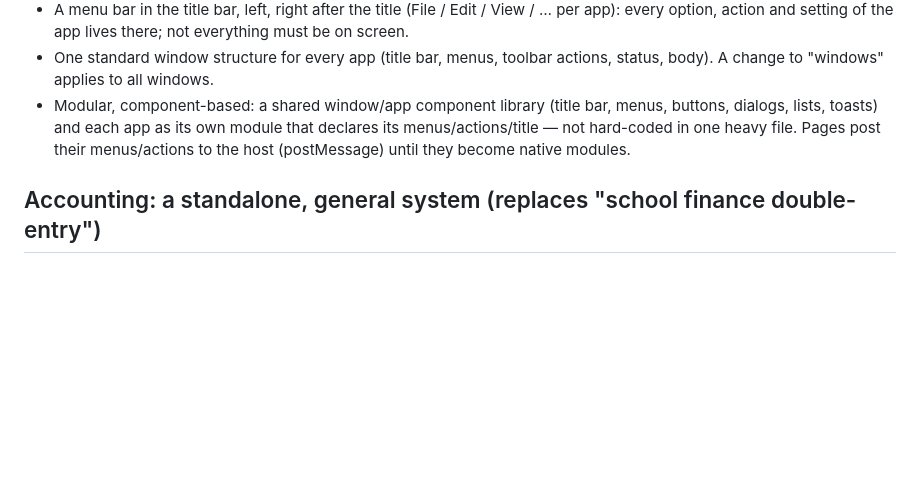
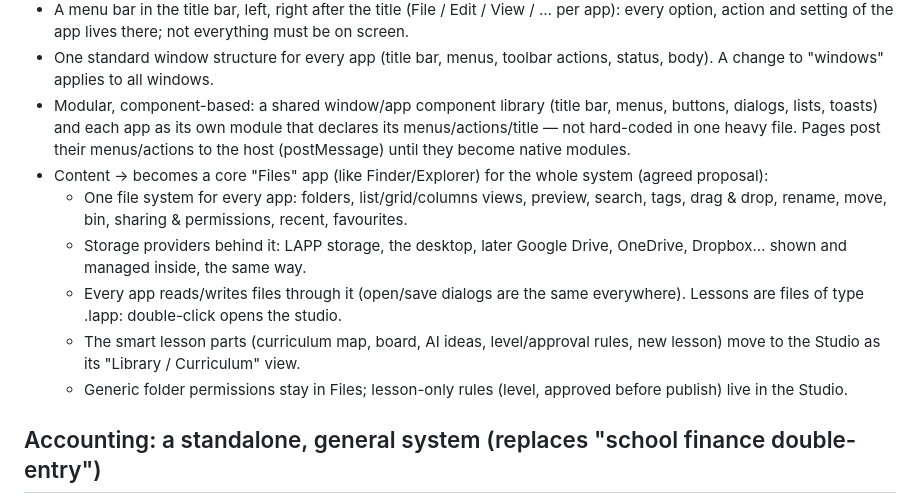
Before and after one commit to khaledialireza/LAPP, a Markdown page: docs/next.md, the part around the change. GitHub-like rendering; blank space fills up the shorter version.

Commit message:
Notes: Content becomes a core Files app
Co-Authored-By: Claude Opus 5.5 <noreply@anthropic.com>
Claude-Session: https://claude.ai/code/session_012sqD5PVNjXM88qKJVnLdeQ

```diff
--- a/docs/next.md
+++ b/docs/next.md
@@ -18,6 +18,12 @@
 - A menu bar in the title bar, left, right after the title (File / Edit / View / … per app): every option, action and setting of the app lives there; not everything must be on screen.
 - One standard window structure for every app (title bar, menus, toolbar actions, status, body). A change to "windows" applies to all windows.
 - Modular, component-based: a shared window/app component library (title bar, menus, buttons, dialogs, lists, toasts) and each app as its own module that declares its menus/actions/title — not hard-coded in one heavy file. Pages post their menus/actions to the host (postMessage) until they become native modules.
+- Content → becomes a core "Files" app (like Finder/Explorer) for the whole system (agreed proposal):
+  - One file system for every app: folders, list/grid/columns views, preview, search, tags, drag & drop, rename, move, bin, sharing & permissions, recent, favourites.
+  - Storage providers behind it: LAPP storage, the desktop, later Google Drive, OneDrive, Dropbox… shown and managed inside, the same way.
+  - Every app reads/writes files through it (open/save dialogs are the same everywhere). Lessons are files of type .lapp: double-click opens the studio.
+  - The smart lesson parts (curriculum map, board, AI ideas, level/approval rules, new lesson) move to the Studio as its "Library / Curriculum" view.
+  - Generic folder permissions stay in Files; lesson-only rules (level, approved before publish) live in the Studio.
 
 ## Accounting: a standalone, general system (replaces "school finance double-entry")
 - Not only for schools: LAPP's owner uses it for their own finances too.
```
